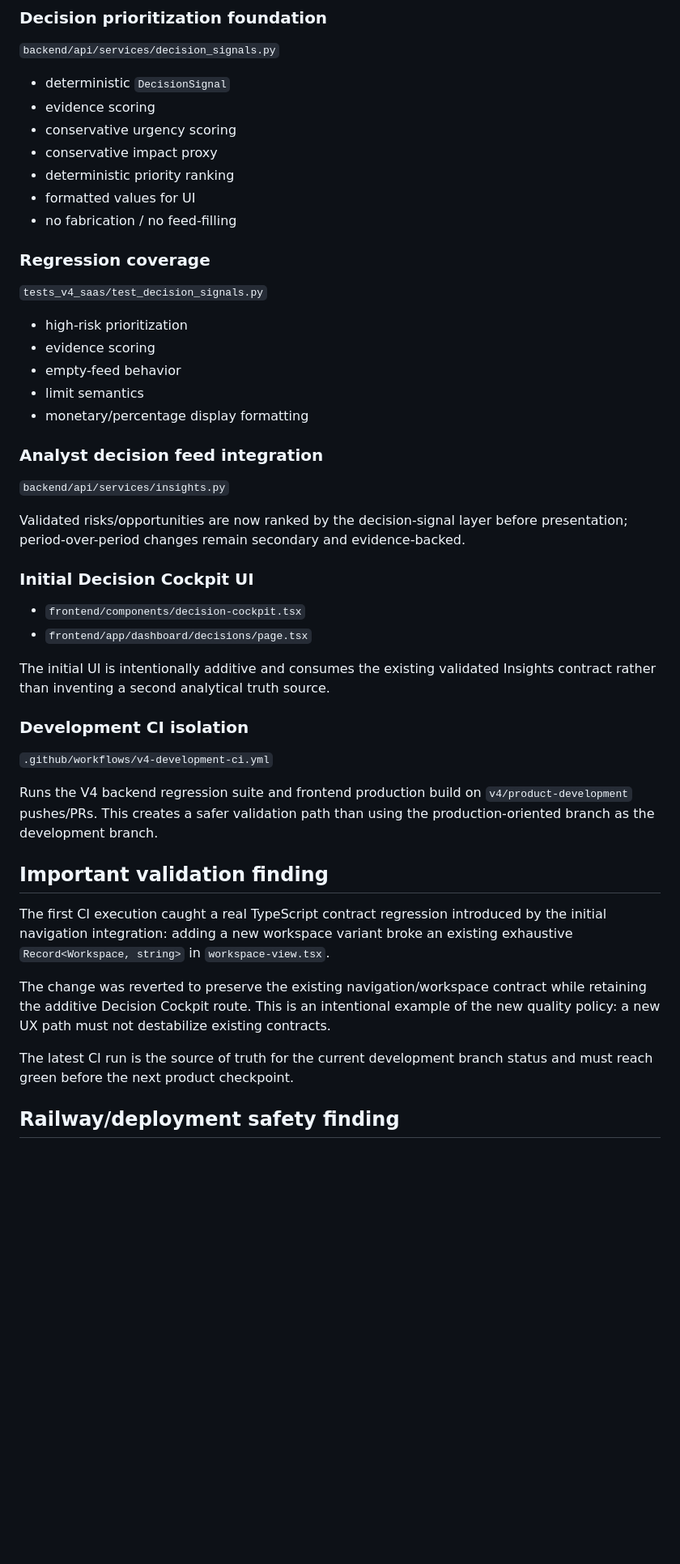
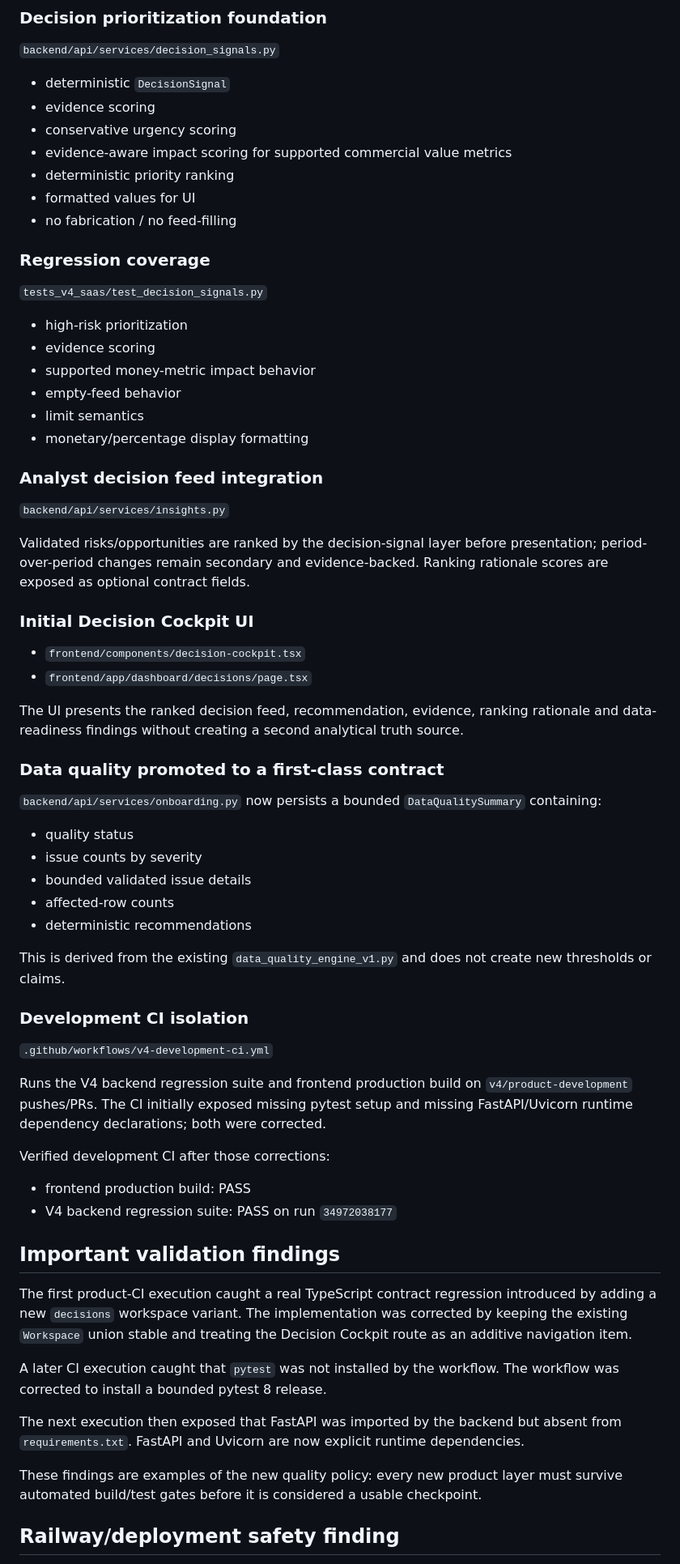
Before and after one commit to shaikriyaz343-collab/ai-sales-analyst-v3, a Markdown page: V4_EXECUTION_LEDGER_2026.md, the part around one of its changes. Shown at 81% size. Rendered like a GitHub page; blank space fills up the shorter version.

```diff
--- a/V4_EXECUTION_LEDGER_2026.md
+++ b/V4_EXECUTION_LEDGER_2026.md
@@ -47,7 +48,7 @@ Primary wedge:
 - deterministic `DecisionSignal`
 - evidence scoring
 - conservative urgency scoring
-- conservative impact proxy
+- evidence-aware impact scoring for supported commercial value metrics
 - deterministic priority ranking
 - formatted values for UI
 - no fabrication / no feed-filling
@@ -58,6 +59,7 @@ Primary wedge:
 
 - high-risk prioritization
 - evidence scoring
+- supported money-metric impact behavior
 - empty-feed behavior
 - limit semantics
 - monetary/percentage display formatting
@@ -66,28 +68,47 @@ Primary wedge:
 
 `backend/api/services/insights.py`
 
-Validated risks/opportunities are now ranked by the decision-signal layer before presentation; period-over-period changes remain secondary and evidence-backed.
+Validated risks/opportunities are ranked by the decision-signal layer before presentation; period-over-period changes remain secondary and evidence-backed. Ranking rationale scores are exposed as optional contract fields.
 
 ### Initial Decision Cockpit UI
 
 - `frontend/components/decision-cockpit.tsx`
 - `frontend/app/dashboard/decisions/page.tsx`
 
-The initial UI is intentionally additive and consumes the existing validated Insights contract rather than inventing a second analytical truth source.
+The UI presents the ranked decision feed, recommendation, evidence, ranking rationale and data-readiness findings without creating a second analytical truth source.
+
+### Data quality promoted to a first-class contract
+
+`backend/api/services/onboarding.py` now persists a bounded `DataQualitySummary` containing:
+
+- quality status
+- issue counts by severity
+- bounded validated issue details
+- affected-row counts
+- deterministic recommendations
+
+This is derived from the existing `data_quality_engine_v1.py` and does not create new thresholds or claims.
 
 ### Development CI isolation
 
 `.github/workflows/v4-development-ci.yml`
 
-Runs the V4 backend regression suite and frontend production build on `v4/product-development` pushes/PRs. This creates a safer validation path than using the production-oriented branch as the development branch.
+Runs the V4 backend regression suite and frontend production build on `v4/product-development` pushes/PRs. The CI initially exposed missing pytest setup and missing FastAPI/Uvicorn runtime dependency declarations; both were corrected.
 
-## Important validation finding
+Verified development CI after those corrections:
 
-The first CI execution caught a real TypeScript contract regression introduced by the initial navigation integration: adding a new workspace variant broke an existing exhaustive `Record<Workspace, string>` in `workspace-view.tsx`.
+- frontend production build: PASS
+- V4 backend regression suite: PASS on run `34972038177`
 
-The change was reverted to preserve the existing navigation/workspace contract while retaining the additive Decision Cockpit route. This is an intentional example of the new quality policy: a new UX path must not destabilize existing contracts.
+## Important validation findings
 
-The latest CI run is the source of truth for the current development branch status and must reach green before the next product checkpoint.
+The first product-CI execution caught a real TypeScript contract regression introduced by adding a new `decisions` workspace variant. The implementation was corrected by keeping the existing `Workspace` union stable and treating the Decision Cockpit route as an additive navigation item.
+
+A later CI execution caught that `pytest` was not installed by the workflow. The workflow was corrected to install a bounded pytest 8 release.
+
+The next execution then exposed that FastAPI was imported by the backend but absent from `requirements.txt`. FastAPI and Uvicorn are now explicit runtime dependencies.
+
+These findings are examples of the new quality policy: every new product layer must survive automated build/test gates before it is considered a usable checkpoint.
 
 ## Railway/deployment safety finding
 
```
Also changed, not shown: other parts of V4_EXECUTION_LEDGER_2026.md (+49 -11 lines).
